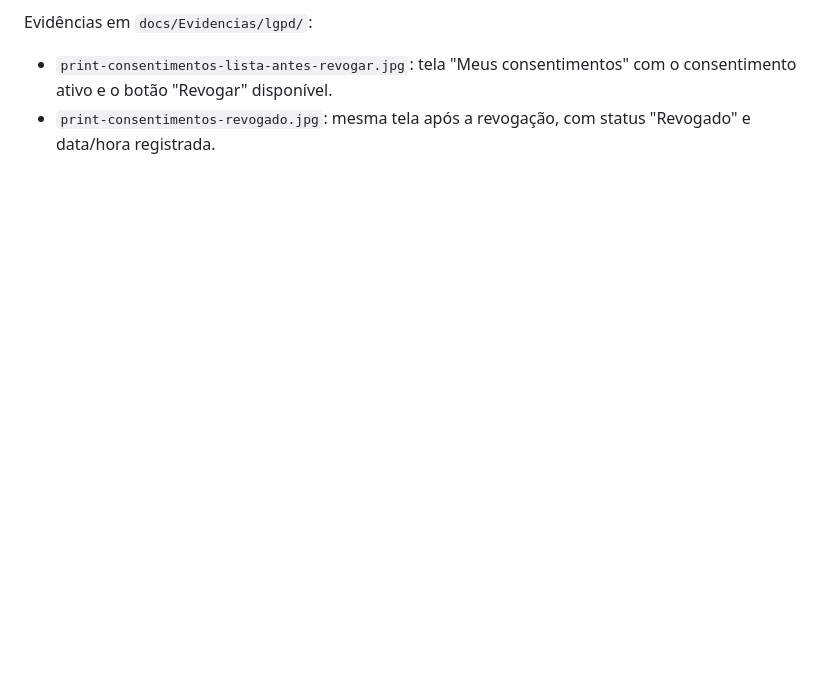
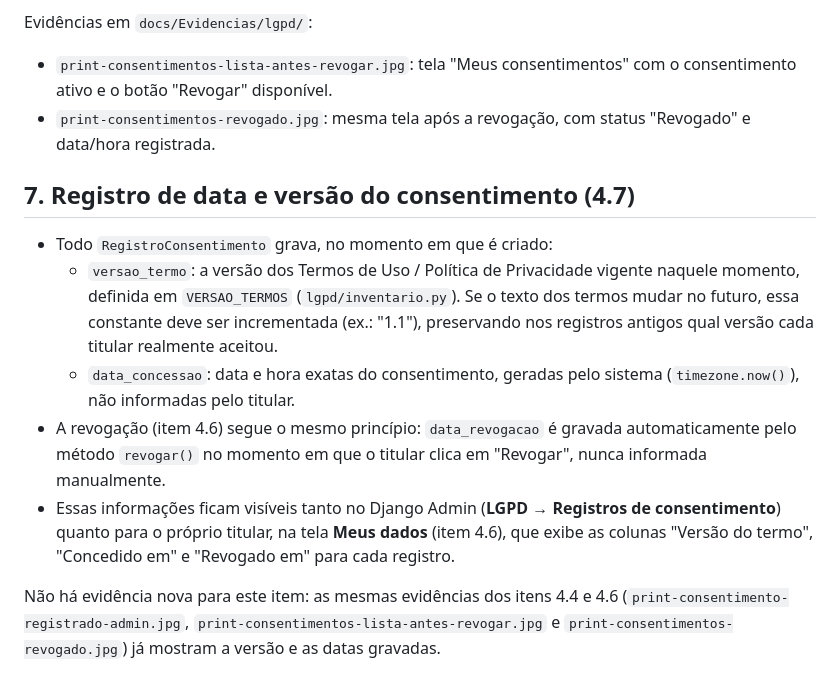
Before and after one commit to Projeto-Integrador2026/Projeto_Nivela.github, a Markdown page: docs/Documentacao-Tecnico-Cientifica/lgpd-inventario-dados.md, the part around the change. GitHub-like rendering; blank space fills up the shorter version.

Commit message:
docs(lgpd): documenta registro de data e versao do consentimento (item 4.7)

```diff
--- a/docs/Documentacao-Tecnico-Cientifica/lgpd-inventario-dados.md
+++ b/docs/Documentacao-Tecnico-Cientifica/lgpd-inventario-dados.md
@@ -110,3 +110,27 @@ Evidências em `docs/Evidencias/lgpd/`:
 
 - `print-consentimentos-lista-antes-revogar.jpg`: tela "Meus consentimentos" com o consentimento ativo e o botão "Revogar" disponível.
 - `print-consentimentos-revogado.jpg`: mesma tela após a revogação, com status "Revogado" e data/hora registrada.
+
+
+## 7. Registro de data e versão do consentimento (4.7)
+
+- Todo `RegistroConsentimento` grava, no momento em que é criado:
+  - `versao_termo`: a versão dos Termos de Uso / Política de Privacidade vigente
+    naquele momento, definida em `VERSAO_TERMOS` (`lgpd/inventario.py`). Se o
+    texto dos termos mudar no futuro, essa constante deve ser incrementada
+    (ex.: "1.1"), preservando nos registros antigos qual versão cada titular
+    realmente aceitou.
+  - `data_concessao`: data e hora exatas do consentimento, geradas pelo
+    sistema (`timezone.now()`), não informadas pelo titular.
+- A revogação (item 4.6) segue o mesmo princípio: `data_revogacao` é gravada
+  automaticamente pelo método `revogar()` no momento em que o titular clica
+  em "Revogar", nunca informada manualmente.
+- Essas informações ficam visíveis tanto no Django Admin (**LGPD → Registros
+  de consentimento**) quanto para o próprio titular, na tela **Meus dados**
+  (item 4.6), que exibe as colunas "Versão do termo", "Concedido em" e
+  "Revogado em" para cada registro.
+
+Não há evidência nova para este item: as mesmas evidências dos itens 4.4 e 4.6
+(`print-consentimento-registrado-admin.jpg`,
+`print-consentimentos-lista-antes-revogar.jpg` e
+`print-consentimentos-revogado.jpg`) já mostram a versão e as datas gravadas.
```
